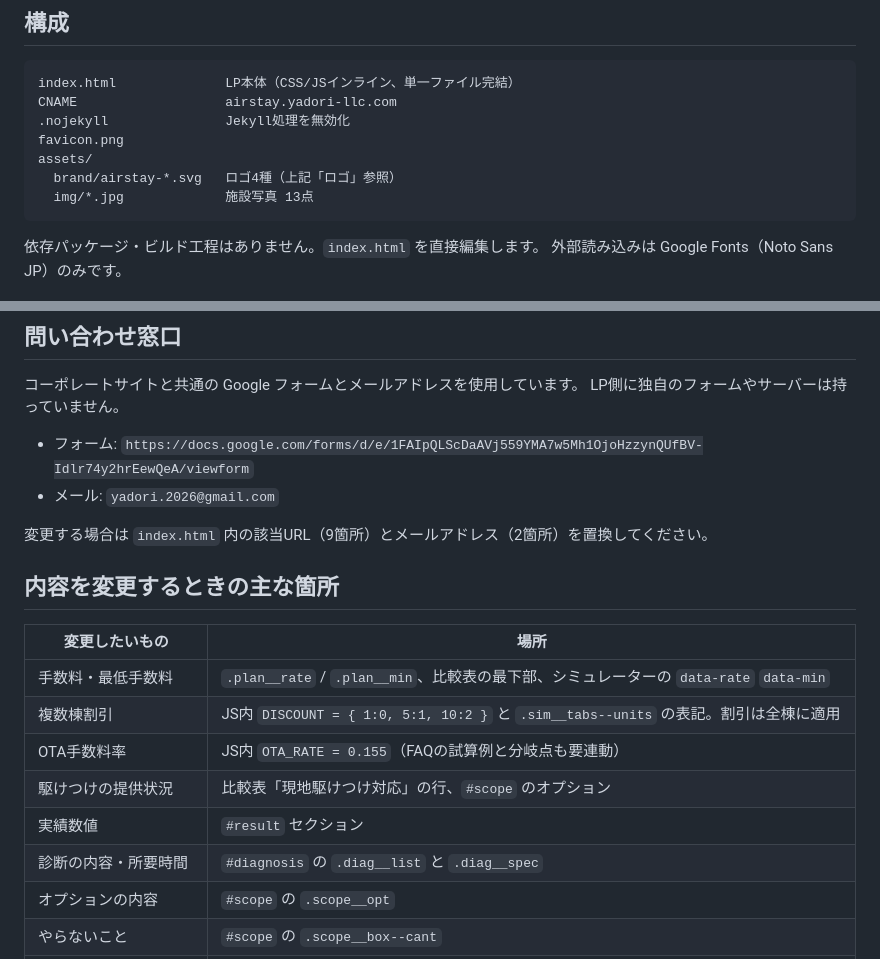
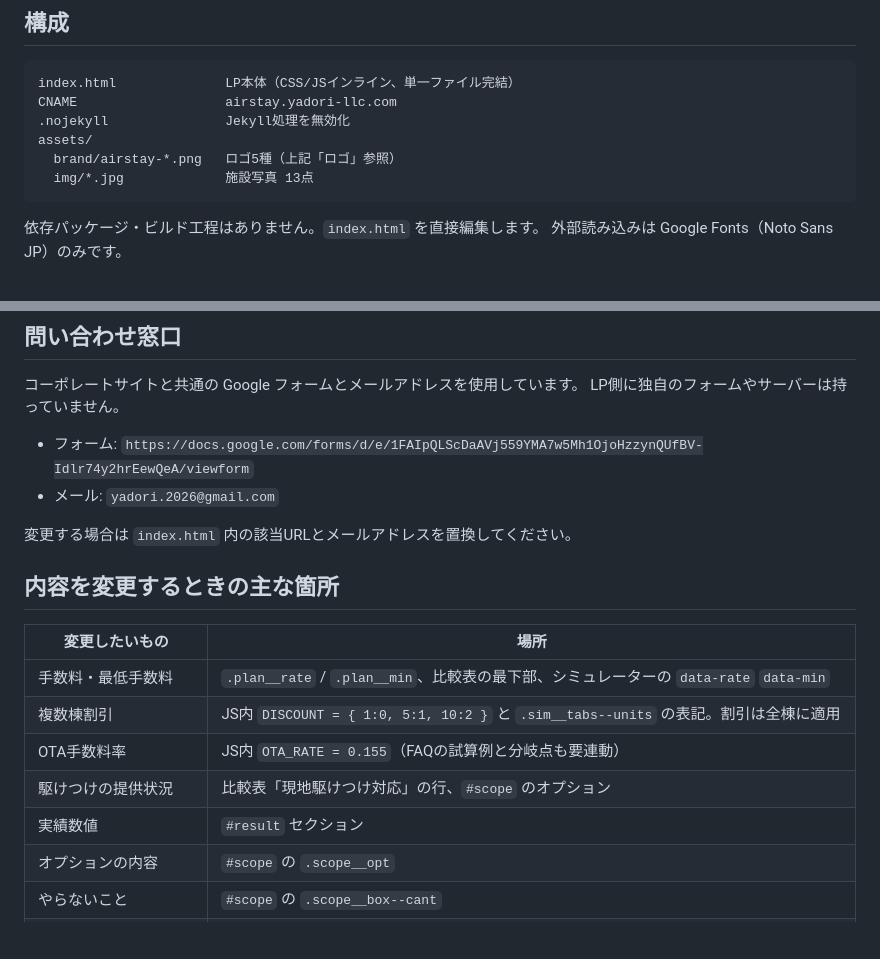
Before and after one commit to wak10/air-stay, a Markdown page: README.md, 2 parts joined by grey strips. GitHub-like rendering; blank space fills up the shorter version.

Commit message:
README の記述を現状に合わせる
Co-Authored-By: Claude Opus 5 <noreply@anthropic.com>

````diff
--- a/README.md
+++ b/README.md
@@ -70,9 +70,8 @@ Air- 接頭の名称と組み合わせると出所混同のリスクが上がる
 index.html              LP本体（CSS/JSインライン、単一ファイル完結）
 CNAME                   airstay.yadori-llc.com
 .nojekyll               Jekyll処理を無効化
-favicon.png
 assets/
-  brand/airstay-*.svg   ロゴ4種（上記「ロゴ」参照）
+  brand/airstay-*.png   ロゴ5種（上記「ロゴ」参照）
   img/*.jpg             施設写真 13点
 ```
 
@@ -140,7 +139,7 @@ LP側に独自のフォームやサーバーは持っていません。
 - フォーム: `https://docs.google.com/forms/d/e/1FAIpQLScDaAVj559YMA7w5Mh1OjoHzzynQUfBV-Idlr74y2hrEewQeA/viewform`
 - メール: `yadori.2026@gmail.com`
 
-変更する場合は `index.html` 内の該当URL（9箇所）とメールアドレス（2箇所）を置換してください。
+変更する場合は `index.html` 内の該当URLとメールアドレスを置換してください。
 
 ## 内容を変更するときの主な箇所
 
@@ -151,7 +150,6 @@ LP側に独自のフォームやサーバーは持っていません。
 | OTA手数料率 | JS内 `OTA_RATE = 0.155`（FAQの試算例と分岐点も要連動） |
 | 駆けつけの提供状況 | 比較表「現地駆けつけ対応」の行、`#scope` のオプション |
 | 実績数値 | `#result` セクション |
-| 診断の内容・所要時間 | `#diagnosis` の `.diag__list` と `.diag__spec` |
 | オプションの内容 | `#scope` の `.scope__opt` |
 | やらないこと | `#scope` の `.scope__box--cant` |
 | 実績ギャラリー | `#works` の `.wgal` と `.wsum` |
````
